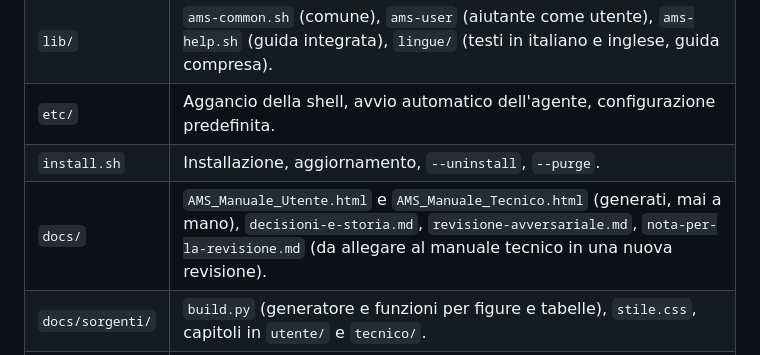
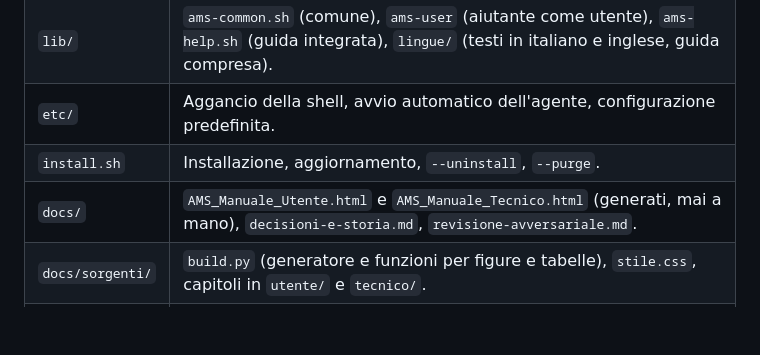
Before and after one commit to nic-fio/ROOTSPEAK, a Markdown page: CLAUDE.md, the part around the change. Drawn GitHub-style; blank space fills up the shorter version.

Commit message:
Nota per la revisione fuori dal repository
Co-Authored-By: Claude Opus 5.5 (1M context) <noreply@anthropic.com>

```diff
--- a/CLAUDE.md
+++ b/CLAUDE.md
@@ -56,7 +56,7 @@ Il perché di ciascuna è in [docs/decisioni-e-storia.md](docs/decisioni-e-stori
 | `lib/` | `ams-common.sh` (comune), `ams-user` (aiutante come utente), `ams-help.sh` (guida integrata), `lingue/` (testi in italiano e inglese, guida compresa). |
 | `etc/` | Aggancio della shell, avvio automatico dell'agente, configurazione predefinita. |
 | `install.sh` | Installazione, aggiornamento, `--uninstall`, `--purge`. |
-| `docs/` | `AMS_Manuale_Utente.html` e `AMS_Manuale_Tecnico.html` (generati, mai a mano), `decisioni-e-storia.md`, `revisione-avversariale.md`, `nota-per-la-revisione.md` (da allegare al manuale tecnico in una nuova revisione). |
+| `docs/` | `AMS_Manuale_Utente.html` e `AMS_Manuale_Tecnico.html` (generati, mai a mano), `decisioni-e-storia.md`, `revisione-avversariale.md`. |
 | `docs/sorgenti/` | `build.py` (generatore e funzioni per figure e tabelle), `stile.css`, capitoli in `utente/` e `tecnico/`. |
 | `tests/` | `engine.sh`: il motore in modalità di prova; `help-tui.py`: la guida interattiva su un terminale virtuale; `container/`: la macchina di prova e gli scenari dal vero; `vm/`: la VM con desktop sul server delle prove. Risultati in `*/risultati/`. |
 
```
Also changed, not shown: docs/nota-per-la-revisione.md (deleted, +0 -166 lines).
